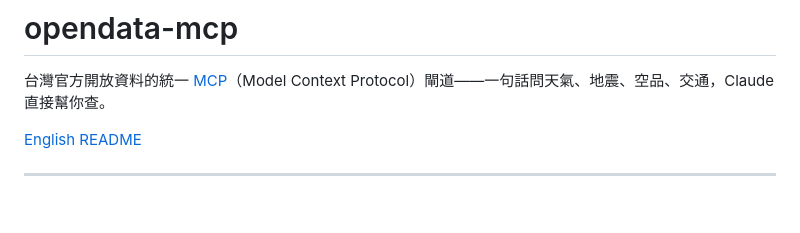
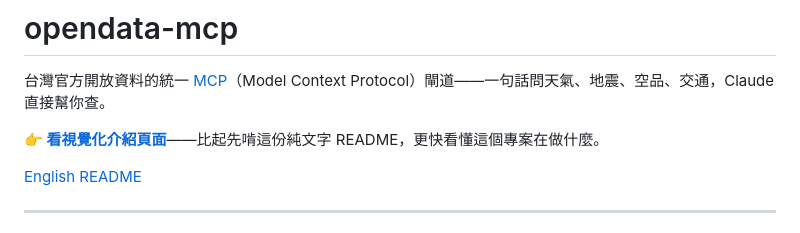
Before and after one commit to dragonheart8787/opendata-mcp, a Markdown page: README.md, the part around the change. Rendered like a GitHub page; blank space fills up the shorter version.

```diff
--- a/README.md
+++ b/README.md
@@ -1,6 +1,8 @@
 # opendata-mcp
 
 台灣官方開放資料的統一 [MCP](https://modelcontextprotocol.io/)（Model Context Protocol）閘道——一句話問天氣、地震、空品、交通，Claude 直接幫你查。
+
+**👉 [看視覺化介紹頁面](https://opendata-mcp.dragonheartliu1440.workers.dev/)**——比起先啃這份純文字 README，更快看懂這個專案在做什麼。
 
 [English README](./README.en.md)
 
```
Also changed, not shown: README.en.md (+2 -0 lines).
